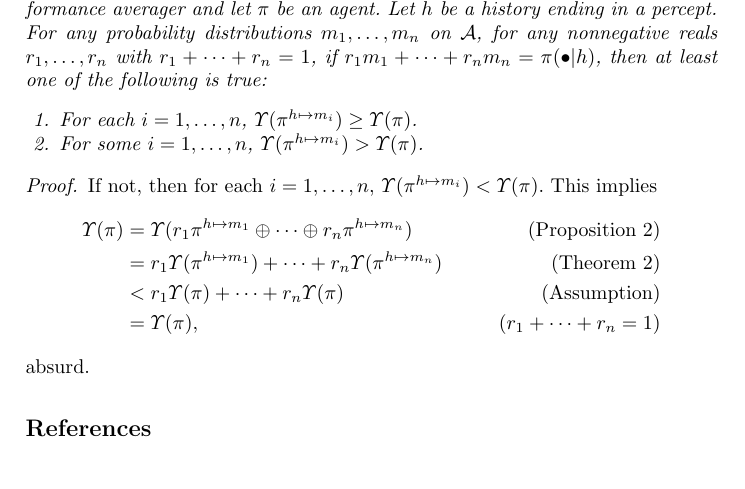
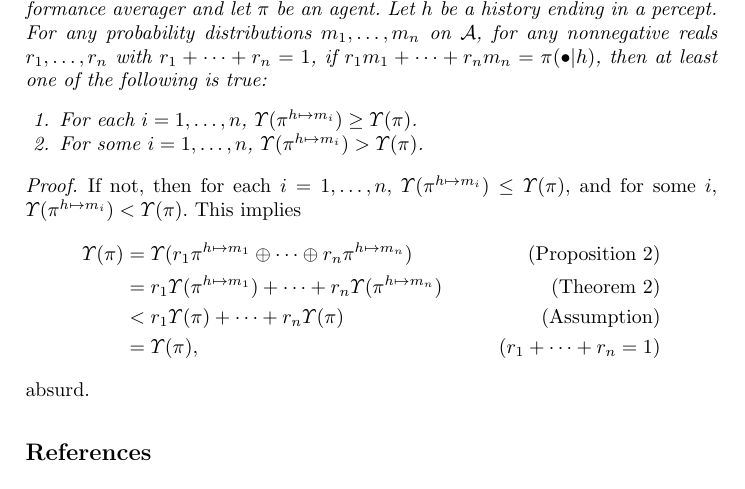
Before and after one commit to semitrivial/AgentMixtures, a LaTeX paper (main.tex): part of page 11 of 11, cut so that both start at the same text. Compiled offline with pdfLaTeX.

Commit message:
Fix an error

```diff
--- a/main.tex
+++ b/main.tex
@@ -880,7 +880,8 @@ make it clearer what exactly a Markov agent is.
 \end{theorem}
 
 \begin{proof}
-    If not, then for each $i=1,\ldots,n$, $\Upsilon(\pi^{h\mapsto m_i})<\Upsilon(\pi)$.
+    If not, then for each $i=1,\ldots,n$, $\Upsilon(\pi^{h\mapsto m_i})\leq\Upsilon(\pi)$,
+    and for some $i$, $\Upsilon(\pi^{h\mapsto m_i})<\Upsilon(\pi)$.
     This implies
     \begin{align*}
         \Upsilon(\pi)
```
